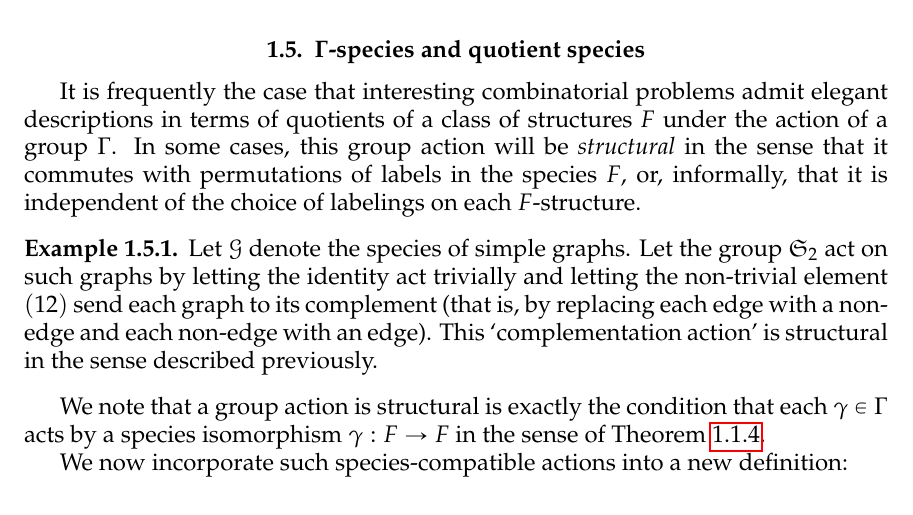
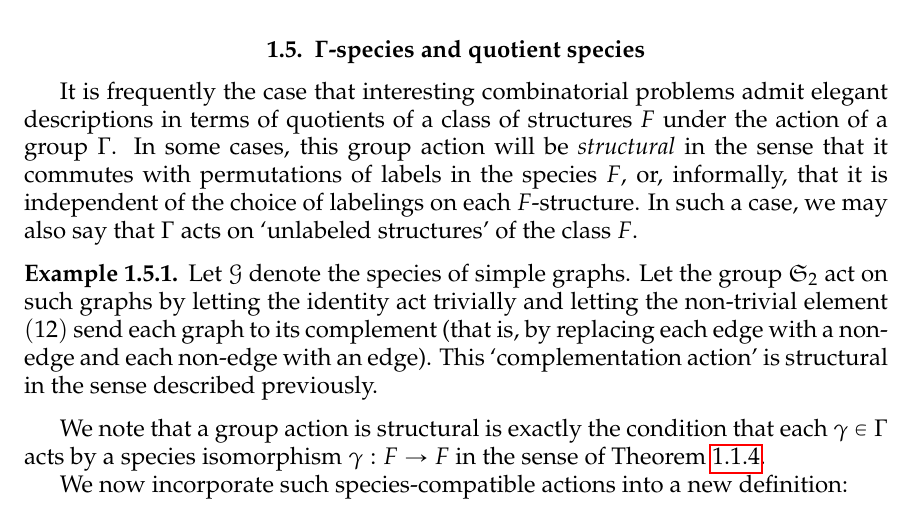
Before and after one commit to againerdewar/thesis, a LaTeX thesis (argthesis.tex): part of page 31 of 80, cut so that both start at the same text. Compiled offline with pdfLaTeX; a LaTeX package or settings file that is missing is left out.

Commit message:
Clarify structural action description

```diff
--- a/argthesis.tex
+++ b/argthesis.tex
@@ -511,6 +511,7 @@ When $F$ is a $1$-sort species and $G$ a $k$-sort species, the construction of t
 \section{$\Gamma$-species and quotient species}\label{s:quot}
 It is frequently the case that interesting combinatorial problems admit elegant descriptions in terms of quotients of a class of structures $F$ under the action of a group $\Gamma$.
 In some cases, this group action will be \emph{structural} in the sense that it commutes with permutations of labels in the species $F$, or, informally, that it is independent of the choice of labelings on each $F$-structure.
+In such a case, we may also say that $\Gamma$ acts on `unlabeled structures' of the class $F$.
 
 \begin{example}
   \label{ex:graphcomp}
```
